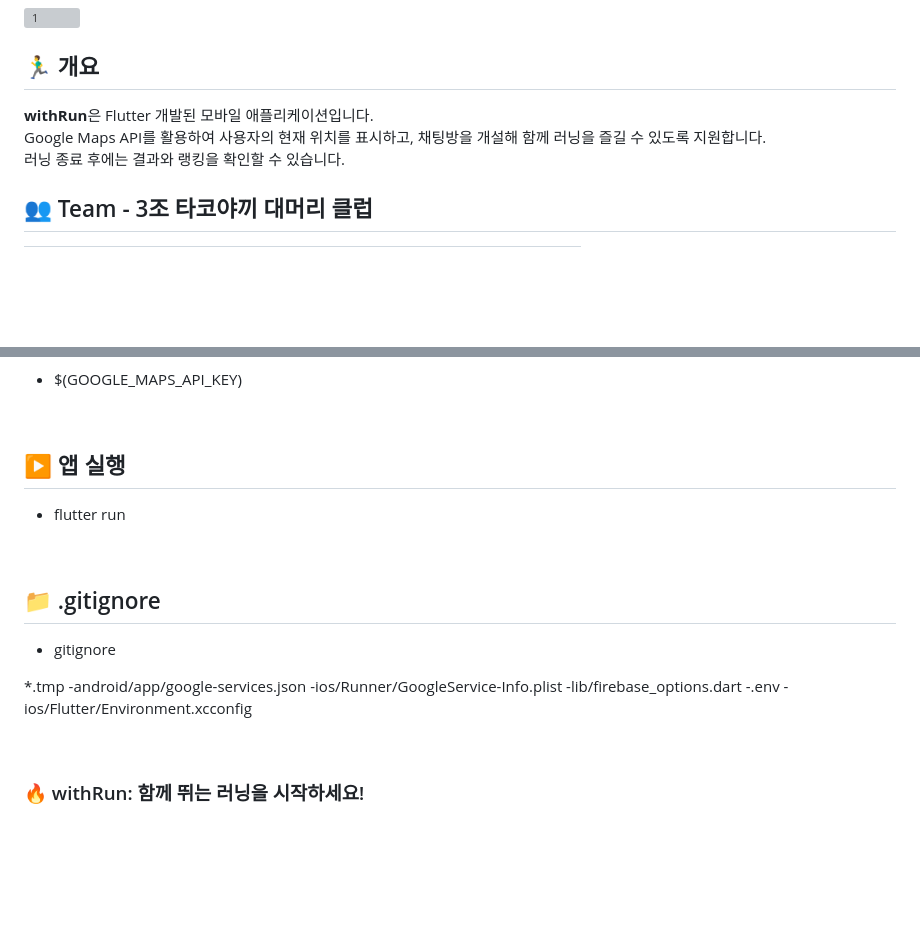
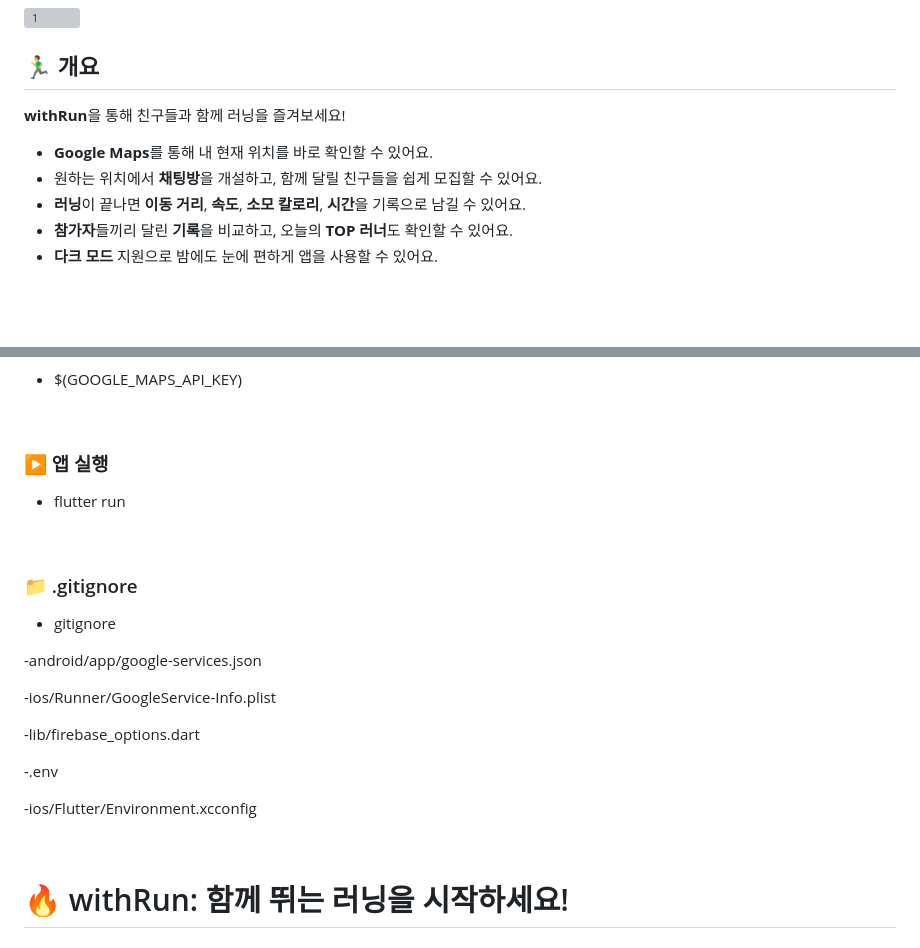
Before and after one commit to Meezzi/with-run-app, a Markdown page: README.md, 2 parts joined by grey strips. GitHub-like rendering; blank space fills up the shorter version; grey boxes are pictures that could not be loaded.

Commit message:
docs : README.md 업데이트

```diff
--- a/README.md
+++ b/README.md
@@ -6,7 +6,11 @@
 
 ## 🏃‍♂️ 개요
 
-**withRun**은 Flutter 개발된 모바일 애플리케이션입니다.
-Google Maps API를 활용하여 사용자의 현재 위치를 표시하고, 채팅방을 개설해 함께 러닝을 즐길 수 있도록 지원합니다.
-러닝 종료 후에는 결과와 랭킹을 확인할 수 있습니다.
+**withRun**을 통해 친구들과 함께 러닝을 즐겨보세요!
+- **Google Maps**를 통해 내 현재 위치를 바로 확인할 수 있어요.
+- 원하는 위치에서 **채팅방**을 개설하고, 함께 달릴 친구들을 쉽게 모집할 수 있어요.
+- **러닝**이 끝나면 **이동 거리**, **속도**, **소모 칼로리**, **시간**을 기록으로 남길 수 있어요.
+- **참가자**들끼리 달린 **기록**을 비교하고, 오늘의 **TOP 러너**도 확인할 수 있어요.
+- **다크 모드** 지원으로 밤에도 눈에 편하게 앱을 사용할 수 있어요.
+
 <br>
@@ -156,24 +210,27 @@ Google Maps API를 활용하여 사용자의 현재 위치를 표시하고, 채
 
 <br>
 
-## ▶ 앱 실행
+### ▶ 앱 실행
 
 - flutter run
 
 <br>
 
-## 📁 .gitignore
+### 📁 .gitignore
 
 - gitignore
 
-*.tmp
 -android/app/google-services.json
+
 -ios/Runner/GoogleService-Info.plist
+
 -lib/firebase_options.dart
+
 -.env
+
 -ios/Flutter/Environment.xcconfig
 
 <br>
 
 
-### 🔥 withRun: 함께 뛰는 러닝을 시작하세요!
+# 🔥 withRun: 함께 뛰는 러닝을 시작하세요!
```
Also changed, not shown: other parts of README.md (+61 -11 lines).
